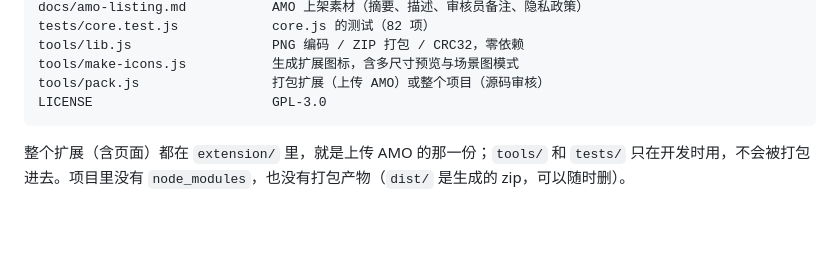
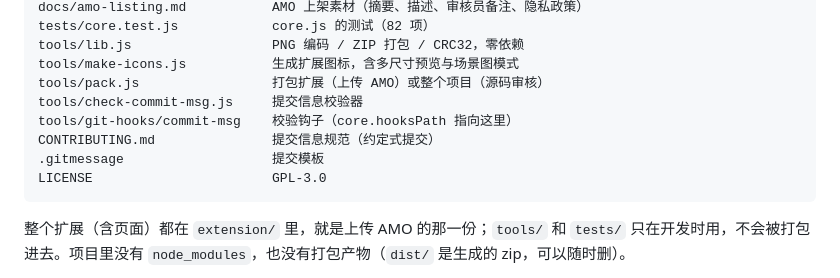
Before and after one commit to AlterWL/FoxHome, a Markdown page: README.md, the part around the change. Drawn GitHub-style; blank space fills up the shorter version.

Commit message:
docs: 把新增的规范文件补进 README 的文件结构

````diff
--- a/README.md
+++ b/README.md
@@ -188,6 +188,10 @@ tests/core.test.js            core.js 的测试（82 项）
 tools/lib.js                  PNG 编码 / ZIP 打包 / CRC32，零依赖
 tools/make-icons.js           生成扩展图标，含多尺寸预览与场景图模式
 tools/pack.js                 打包扩展（上传 AMO）或整个项目（源码审核）
+tools/check-commit-msg.js     提交信息校验器
+tools/git-hooks/commit-msg    校验钩子（core.hooksPath 指向这里）
+CONTRIBUTING.md               提交信息规范（约定式提交）
+.gitmessage                   提交模板
 LICENSE                       GPL-3.0
 ```
 
````
